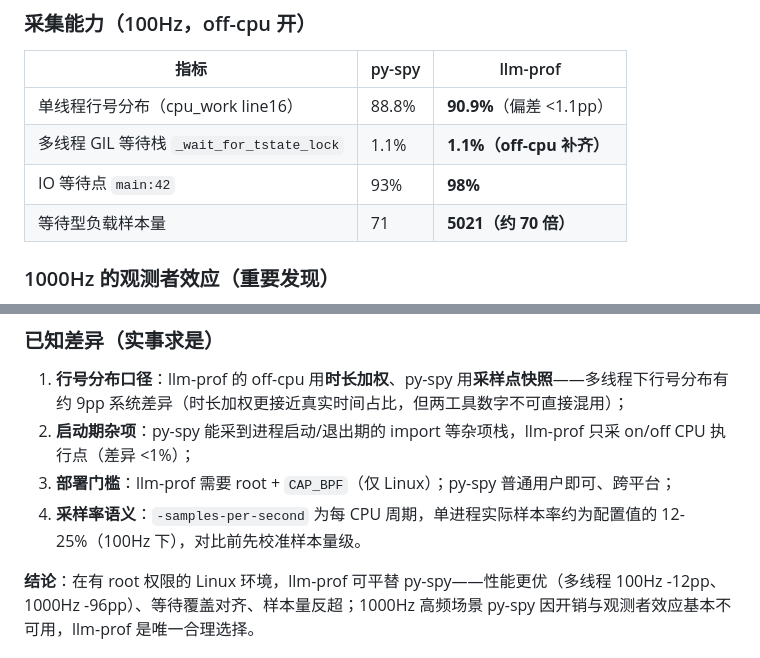
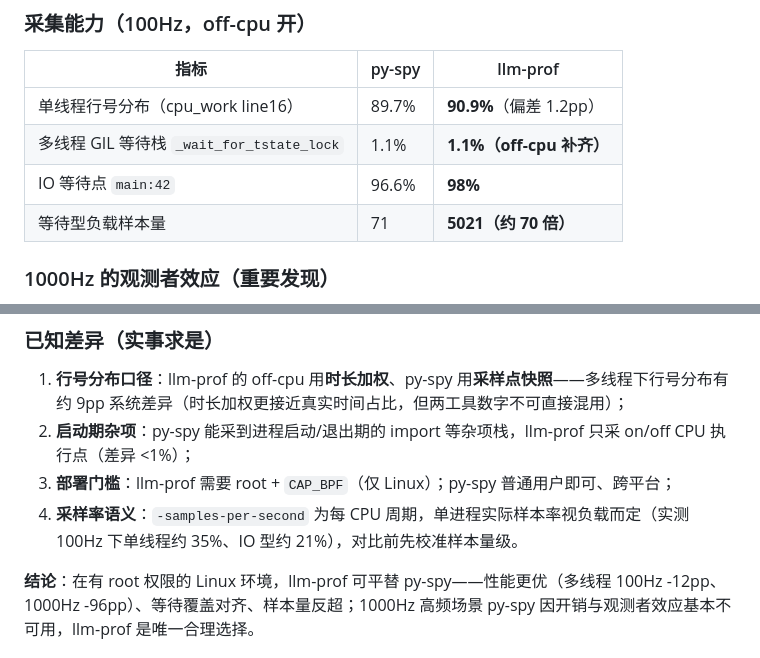
Before and after one commit to hrpccs/llm-prof, a Markdown page: README.md, 2 parts joined by grey strips. Drawn GitHub-style.

Commit message:
README: fix measurement data consistency (review fixes)

```diff
--- a/README.md
+++ b/README.md
@@ -35,9 +35,9 @@ sudo ./llm-prof/llm-prof -pid <PID> -d 10s -off-cpu-threshold 1.0 -o out.svg
 
 | 指标 | py-spy | llm-prof |
 |---|---|---|
-| 单线程行号分布（cpu_work line16） | 88.8% | **90.9%**（偏差 <1.1pp） |
+| 单线程行号分布（cpu_work line16） | 89.7% | **90.9%**（偏差 1.2pp） |
 | 多线程 GIL 等待栈 `_wait_for_tstate_lock` | 1.1% | **1.1%（off-cpu 补齐）** |
-| IO 等待点 `main:42` | 93% | **98%** |
+| IO 等待点 `main:42` | 96.6% | **98%** |
 | 等待型负载样本量 | 71 | **5021（约 70 倍）** |
 
 ### 1000Hz 的观测者效应（重要发现）
@@ -49,7 +49,7 @@ sudo ./llm-prof/llm-prof -pid <PID> -d 10s -off-cpu-threshold 1.0 -o out.svg
 1. **行号分布口径**：llm-prof 的 off-cpu 用**时长加权**、py-spy 用**采样点快照**——多线程下行号分布有约 9pp 系统差异（时长加权更接近真实时间占比，但两工具数字不可直接混用）；
 2. **启动期杂项**：py-spy 能采到进程启动/退出期的 import 等杂项栈，llm-prof 只采 on/off CPU 执行点（差异 <1%）；
 3. **部署门槛**：llm-prof 需要 root + `CAP_BPF`（仅 Linux）；py-spy 普通用户即可、跨平台；
-4. **采样率语义**：`-samples-per-second` 为每 CPU 周期，单进程实际样本率约为配置值的 12-25%（100Hz 下），对比前先校准样本量级。
+4. **采样率语义**：`-samples-per-second` 为每 CPU 周期，单进程实际样本率视负载而定（实测 100Hz 下单线程约 35%、IO 型约 21%），对比前先校准样本量级。
 
 **结论**：在有 root 权限的 Linux 环境，llm-prof 可平替 py-spy——性能更优（多线程 100Hz -12pp、1000Hz -96pp）、等待覆盖对齐、样本量反超；1000Hz 高频场景 py-spy 因开销与观测者效应基本不可用，llm-prof 是唯一合理选择。
 
```
